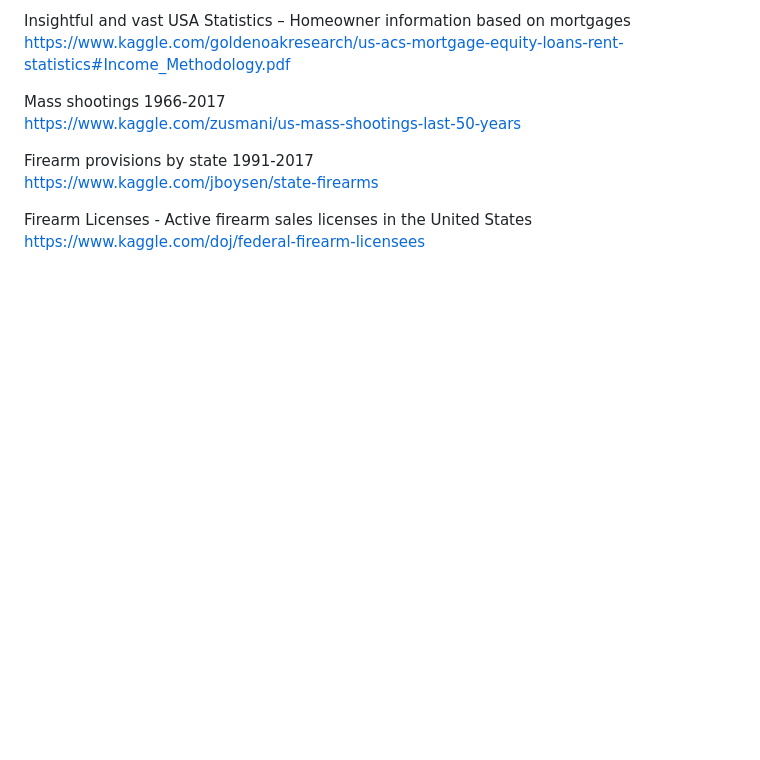
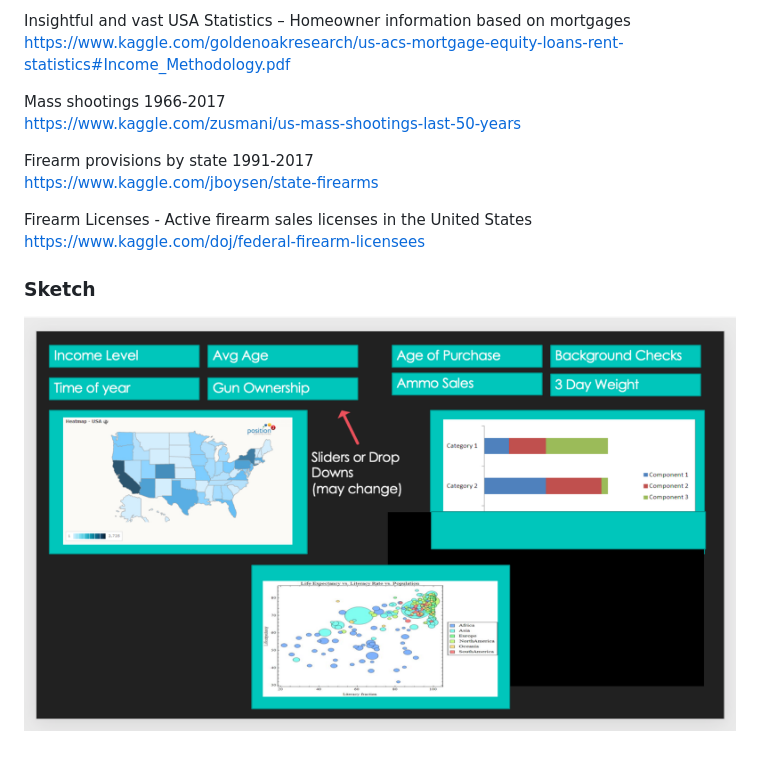
Before and after one commit to rabest265/GunViolence, a Markdown page: README.md, the part around the change. Drawn GitHub-style; pictures changed too: images/Sketch.png (added); blank space fills up the shorter version.

Commit message:
Adding Sketch

```diff
--- a/README.md
+++ b/README.md
@@ -28,3 +28,6 @@ We are interested in investigating the incidents of gun violence in relation to
 
   Firearm Licenses - Active firearm sales licenses in the United States \
   https://www.kaggle.com/doj/federal-firearm-licensees
+
+### Sketch
+![sketch](images/Sketch.png)
```
Also changed, not shown: 3 other files.
